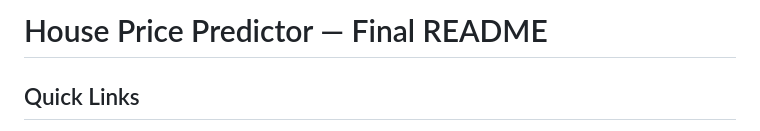
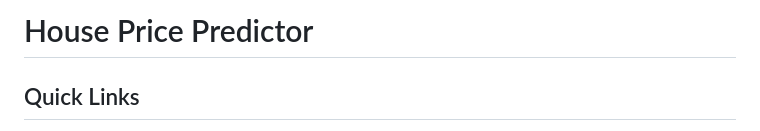
Before and after one commit to AA-KH/Machine-Learning-Pipeline, a Markdown page: README.md, the part around the change. Rendered like a GitHub page.

```diff
--- a/README.md
+++ b/README.md
@@ -1,5 +1,5 @@
 
-# House Price Predictor — Final README
+# House Price Predictor
 
 ## Quick Links
 
```
